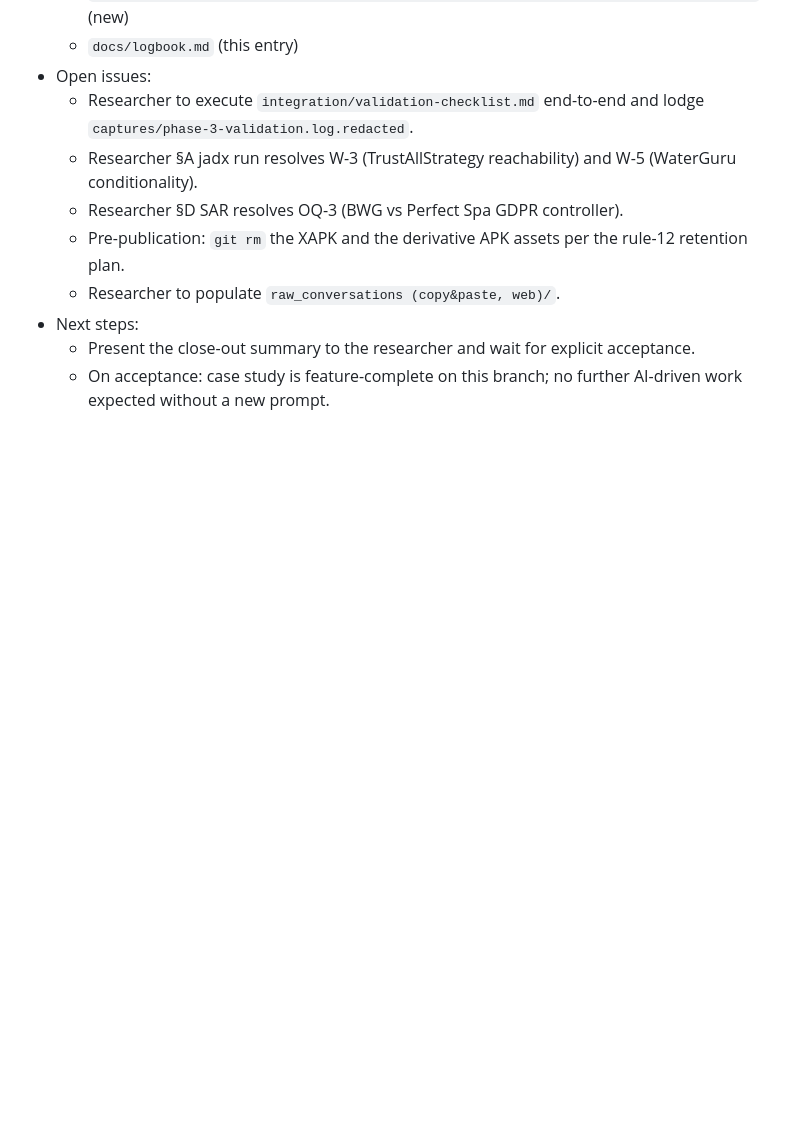
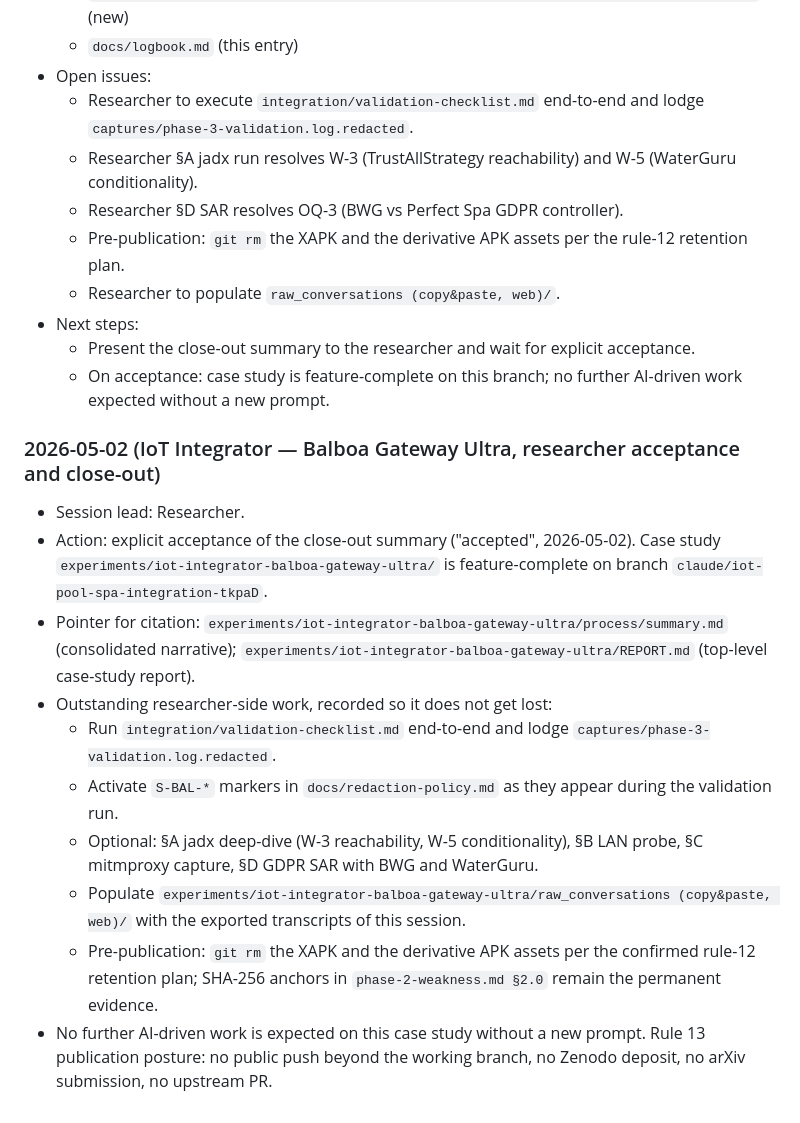
Before and after one commit to noheton/Obscurity-Is-Dead, a Markdown page: docs/logbook.md, the part around the change. Rendered like a GitHub page; blank space fills up the shorter version.

Commit message:
docs(logbook): record researcher acceptance of Balboa case-study close-out
Researcher accepted the close-out summary on 2026-05-02. Case study
experiments/iot-integrator-balboa-gateway-ultra/ is feature-complete
on this branch.

https://claude.ai/code/session_015B5RoNBFJuGcDwaioTf142

```diff
--- a/docs/logbook.md
+++ b/docs/logbook.md
@@ -1242,3 +1242,15 @@ This logbook is the operating record for the paper and research process.
 - Next steps:
   - Present the close-out summary to the researcher and wait for explicit acceptance.
   - On acceptance: case study is feature-complete on this branch; no further AI-driven work expected without a new prompt.
+
+### 2026-05-02 (IoT Integrator — Balboa Gateway Ultra, researcher acceptance and close-out)
+- Session lead: Researcher.
+- Action: explicit acceptance of the close-out summary ("accepted", 2026-05-02). Case study `experiments/iot-integrator-balboa-gateway-ultra/` is feature-complete on branch `claude/iot-pool-spa-integration-tkpaD`.
+- Pointer for citation: `experiments/iot-integrator-balboa-gateway-ultra/process/summary.md` (consolidated narrative); `experiments/iot-integrator-balboa-gateway-ultra/REPORT.md` (top-level case-study report).
+- Outstanding researcher-side work, recorded so it does not get lost:
+  - Run `integration/validation-checklist.md` end-to-end and lodge `captures/phase-3-validation.log.redacted`.
+  - Activate `S-BAL-*` markers in `docs/redaction-policy.md` as they appear during the validation run.
+  - Optional: §A jadx deep-dive (W-3 reachability, W-5 conditionality), §B LAN probe, §C mitmproxy capture, §D GDPR SAR with BWG and WaterGuru.
+  - Populate `experiments/iot-integrator-balboa-gateway-ultra/raw_conversations (copy&paste, web)/` with the exported transcripts of this session.
+  - Pre-publication: `git rm` the XAPK and the derivative APK assets per the confirmed rule-12 retention plan; SHA-256 anchors in `phase-2-weakness.md §2.0` remain the permanent evidence.
+- No further AI-driven work is expected on this case study without a new prompt. Rule 13 publication posture: no public push beyond the working branch, no Zenodo deposit, no arXiv submission, no upstream PR.
```
